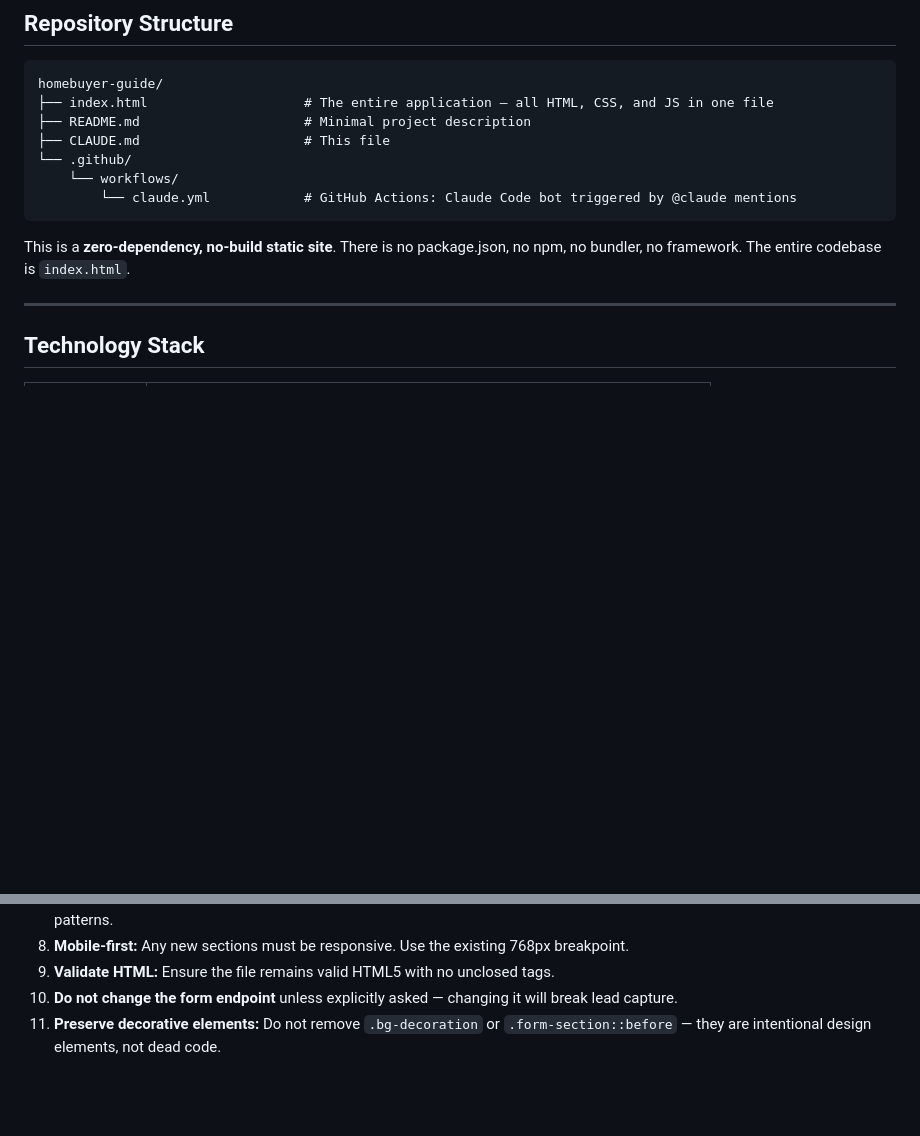
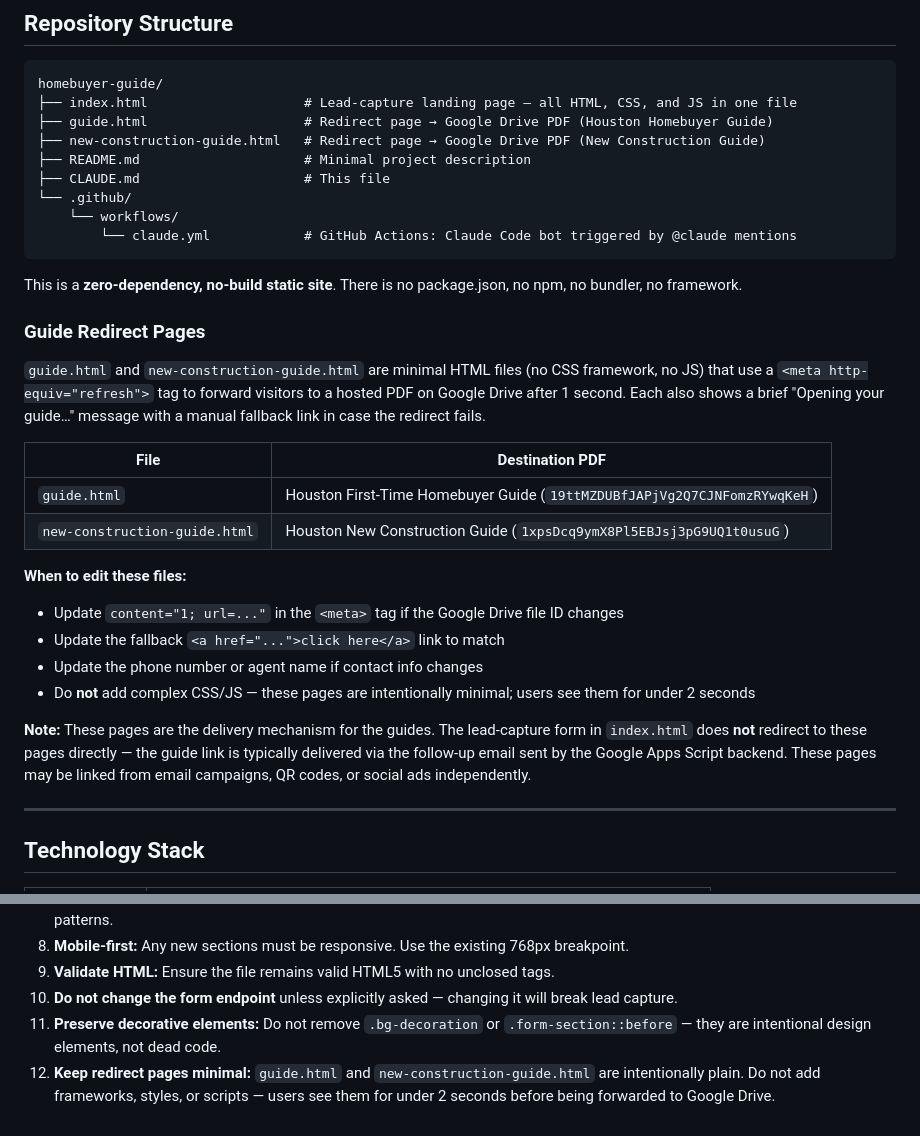
Before and after one commit to allan939/homebuyer-guide, a Markdown page: CLAUDE.md, 2 parts joined by grey strips. Drawn GitHub-style; blank space fills up the shorter version.

Commit message:
Document guide.html and new-construction-guide.html in CLAUDE.md
Add repository structure entries and a dedicated "Guide Redirect Pages"
section explaining what these files do (meta-refresh to Google Drive PDFs),
when to edit them (Drive file ID changes, contact info updates), and why
they should stay intentionally minimal. Add rule 12 to Key Rules to
prevent over-engineering these short-lived redirect pages.

https://claude.ai/code/session_01MC7dLsxUzwwERw3ZxVTScb

````diff
--- a/CLAUDE.md
+++ b/CLAUDE.md
@@ -20,7 +20,9 @@ This file provides context for AI assistants (Claude Code, GitHub Actions Claude
 
 ```
 homebuyer-guide/
-├── index.html                    # The entire application — all HTML, CSS, and JS in one file
+├── index.html                    # Lead-capture landing page — all HTML, CSS, and JS in one file
+├── guide.html                    # Redirect page → Google Drive PDF (Houston Homebuyer Guide)
+├── new-construction-guide.html   # Redirect page → Google Drive PDF (New Construction Guide)
 ├── README.md                     # Minimal project description
 ├── CLAUDE.md                     # This file
 └── .github/
@@ -28,7 +30,24 @@ homebuyer-guide/
         └── claude.yml            # GitHub Actions: Claude Code bot triggered by @claude mentions
 ```
 
-This is a **zero-dependency, no-build static site**. There is no package.json, no npm, no bundler, no framework. The entire codebase is `index.html`.
+This is a **zero-dependency, no-build static site**. There is no package.json, no npm, no bundler, no framework.
+
+### Guide Redirect Pages
+
+`guide.html` and `new-construction-guide.html` are minimal HTML files (no CSS framework, no JS) that use a `<meta http-equiv="refresh">` tag to forward visitors to a hosted PDF on Google Drive after 1 second. Each also shows a brief "Opening your guide…" message with a manual fallback link in case the redirect fails.
+
+| File | Destination PDF |
+|------|----------------|
+| `guide.html` | Houston First-Time Homebuyer Guide (`19ttMZDUBfJAPjVg2Q7CJNFomzRYwqKeH`) |
+| `new-construction-guide.html` | Houston New Construction Guide (`1xpsDcq9ymX8Pl5EBJsj3pG9UQ1t0usuG`) |
+
+**When to edit these files:**
+- Update `content="1; url=..."` in the `<meta>` tag if the Google Drive file ID changes
+- Update the fallback `<a href="...">click here</a>` link to match
+- Update the phone number or agent name if contact info changes
+- Do **not** add complex CSS/JS — these pages are intentionally minimal; users see them for under 2 seconds
+
+**Note:** These pages are the delivery mechanism for the guides. The lead-capture form in `index.html` does **not** redirect to these pages directly — the guide link is typically delivered via the follow-up email sent by the Google Apps Script backend. These pages may be linked from email campaigns, QR codes, or social ads independently.
 
 ---
 
@@ -263,3 +282,4 @@ The workflow triggers when any issue, PR, or comment **contains `@claude`**. It
 9. **Validate HTML:** Ensure the file remains valid HTML5 with no unclosed tags.
 10. **Do not change the form endpoint** unless explicitly asked — changing it will break lead capture.
 11. **Preserve decorative elements:** Do not remove `.bg-decoration` or `.form-section::before` — they are intentional design elements, not dead code.
+12. **Keep redirect pages minimal:** `guide.html` and `new-construction-guide.html` are intentionally plain. Do not add frameworks, styles, or scripts — users see them for under 2 seconds before being forwarded to Google Drive.
````
